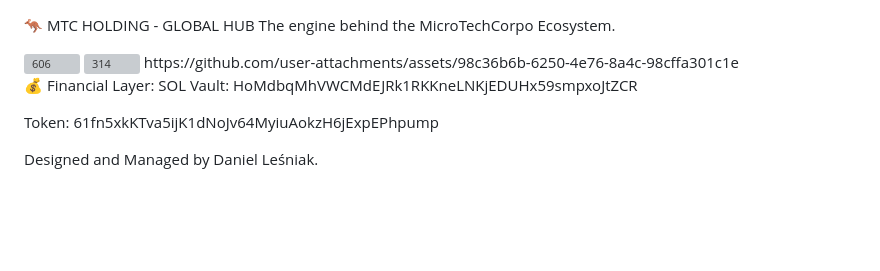
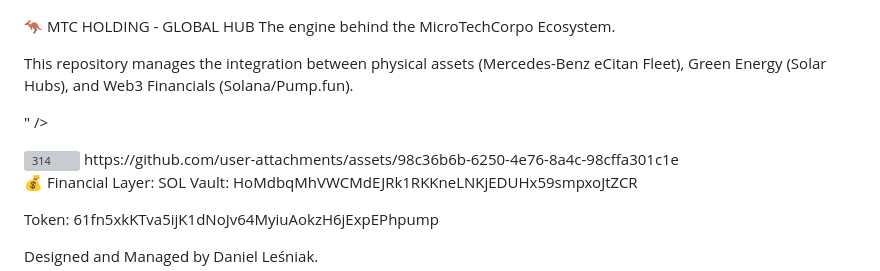
Before and after one commit to MICROTECHCORPO/mtc-hub, a Markdown page: README.md, the part around the change. Rendered like a GitHub page; blank space fills up the shorter version; grey boxes are pictures that could not be loaded.

```diff
--- a/README.md
+++ b/README.md
@@ -1,7 +1,9 @@
 🦘 MTC HOLDING - GLOBAL HUB
 The engine behind the MicroTechCorpo Ecosystem.
 
-<img width="682" height="1024" alt="606" src="https://github.com/user-attachments/assets/34e0b4b2-8137-421e-acc6-ff90b203f4a4" />
+This repository manages the integration between physical assets (Mercedes-Benz eCitan Fleet), Green Energy (Solar Hubs), and Web3 Financials (Solana/Pump.fun).
+
+" />
 
   <img width="1024" height="1536" alt="314" src="https://github.com/user-attachments/assets/a72ffced-849b-4d77-9518-b4195d6554ad" />
 https://github.com/user-attachments/assets/98c36b6b-6250-4e76-8a4c-98cffa301c1e
```
